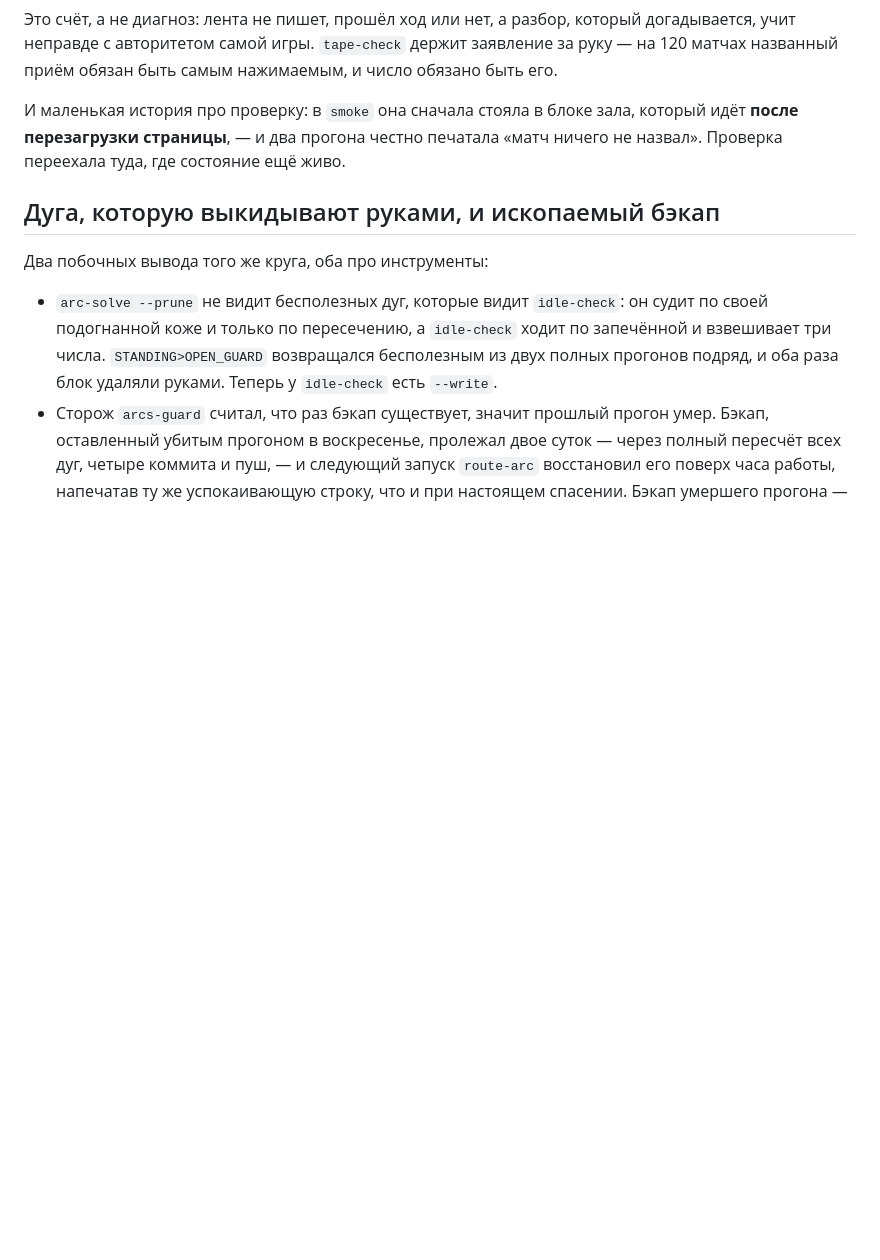
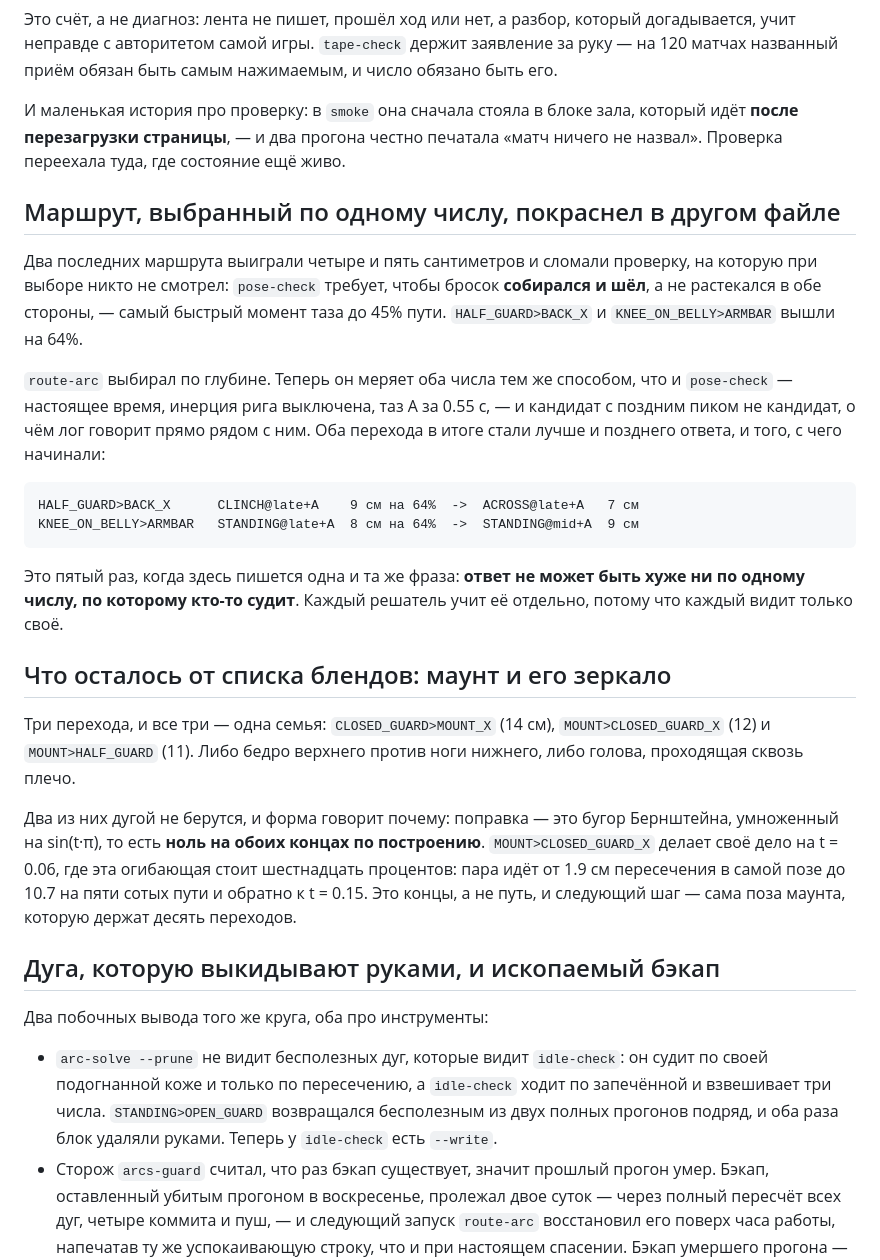
Before and after one commit to crucian1812-a11y/new2, a Markdown page: bjj/docs/PLAN.md, the part around the change. GitHub-like rendering; blank space fills up the shorter version.

Commit message:
Write down the route guard and what is left of the blend list
Co-Authored-By: Claude Opus 5 <noreply@anthropic.com>
Claude-Session: https://claude.ai/code/session_01ECiy6ArcwWH1XT7f7V5cJv

````diff
--- a/bjj/docs/PLAN.md
+++ b/bjj/docs/PLAN.md
@@ -1394,6 +1394,40 @@ CLOSED_GUARD>MOUNT_X    KNEE_ON_BELLY   14 см -> оставлено, лучш
 который идёт **после перезагрузки страницы**, — и два прогона честно печатала
 «матч ничего не назвал». Проверка переехала туда, где состояние ещё живо.
 
+## Маршрут, выбранный по одному числу, покраснел в другом файле
+
+Два последних маршрута выиграли четыре и пять сантиметров и сломали проверку,
+на которую при выборе никто не смотрел: `pose-check` требует, чтобы бросок
+**собирался и шёл**, а не растекался в обе стороны, — самый быстрый момент таза
+до 45% пути. `HALF_GUARD>BACK_X` и `KNEE_ON_BELLY>ARMBAR` вышли на 64%.
+
+`route-arc` выбирал по глубине. Теперь он меряет оба числа тем же способом, что
+и `pose-check` — настоящее время, инерция рига выключена, таз A за 0.55 с, — и
+кандидат с поздним пиком не кандидат, о чём лог говорит прямо рядом с ним. Оба
+перехода в итоге стали лучше и позднего ответа, и того, с чего начинали:
+
+```
+HALF_GUARD>BACK_X      CLINCH@late+A    9 см на 64%  ->  ACROSS@late+A   7 см
+KNEE_ON_BELLY>ARMBAR   STANDING@late+A  8 см на 64%  ->  STANDING@mid+A  9 см
+```
+
+Это пятый раз, когда здесь пишется одна и та же фраза: **ответ не может быть
+хуже ни по одному числу, по которому кто-то судит**. Каждый решатель учит её
+отдельно, потому что каждый видит только своё.
+
+## Что осталось от списка блендов: маунт и его зеркало
+
+Три перехода, и все три — одна семья: `CLOSED_GUARD>MOUNT_X` (14 см),
+`MOUNT>CLOSED_GUARD_X` (12) и `MOUNT>HALF_GUARD` (11). Либо бедро верхнего
+против ноги нижнего, либо голова, проходящая сквозь плечо.
+
+Два из них дугой не берутся, и форма говорит почему: поправка — это бугор
+Бернштейна, умноженный на sin(t·π), то есть **ноль на обоих концах по
+построению**. `MOUNT>CLOSED_GUARD_X` делает своё дело на t = 0.06, где эта
+огибающая стоит шестнадцать процентов: пара идёт от 1.9 см пересечения в самой
+позе до 10.7 на пяти сотых пути и обратно к t = 0.15. Это концы, а не путь, и
+следующий шаг — сама поза маунта, которую держат десять переходов.
+
 ## Дуга, которую выкидывают руками, и ископаемый бэкап
 
 Два побочных вывода того же круга, оба про инструменты:
````
